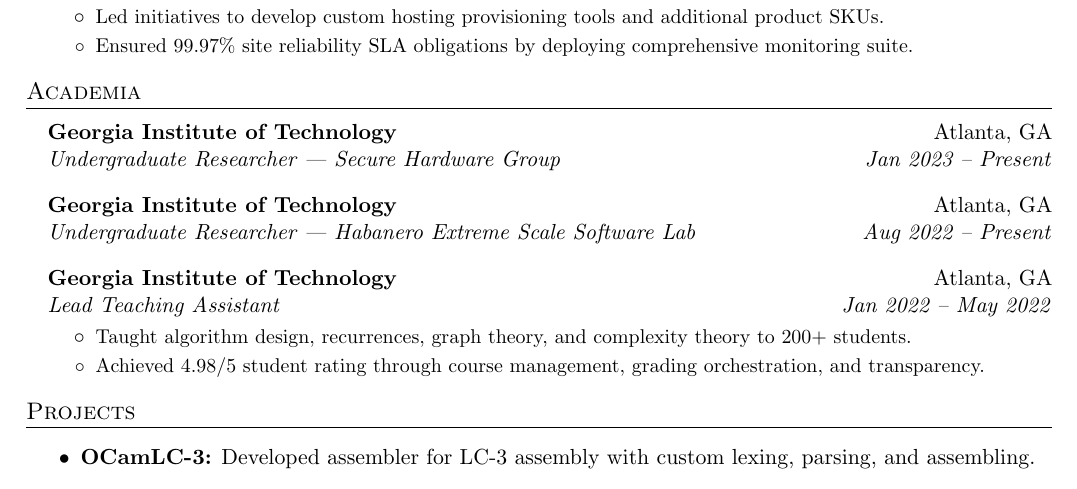
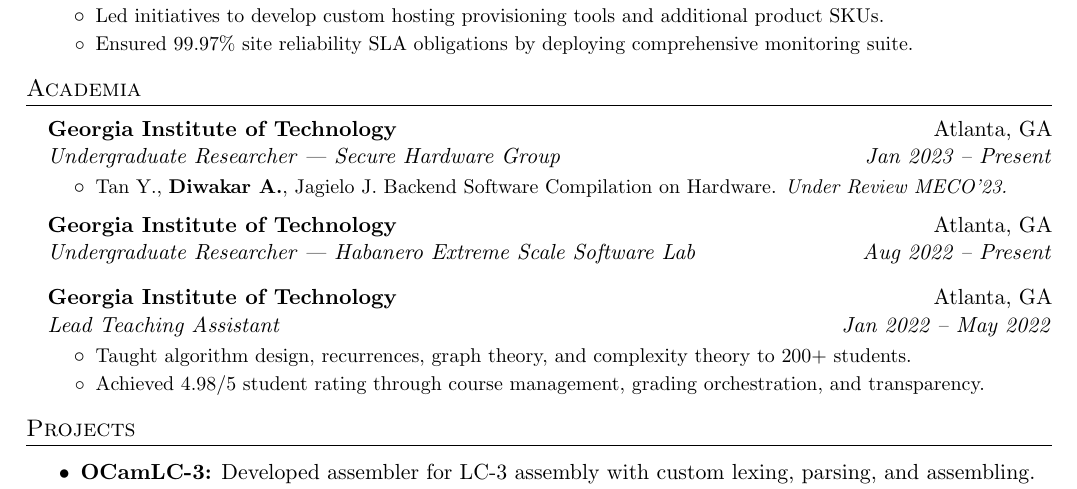
Before and after one commit to adityaxdiwakar/resume, a LaTeX document (main.tex): part of the page, cut so that both start at the same text. Compiled offline with pdfLaTeX.

Commit message:
add publication under review

```diff
--- a/main.tex
+++ b/main.tex
@@ -160,6 +160,10 @@
             {Atlanta, GA}
             {Undergraduate Researcher --- Secure Hardware Group}
             {Jan 2023 -- Present}
+		\resumeItemListStart
+            \resumeItem{Tan Y., \textbf{Diwakar A.}, Jagielo J. Backend
+                Software Compilation on Hardware. \textit{Under Review MECO'23.}}
+		\resumeItemListEnd
         \resumeSubheading
             {Georgia Institute of Technology}
             {Atlanta, GA}
```
Also changed, not shown: main.pdf.
